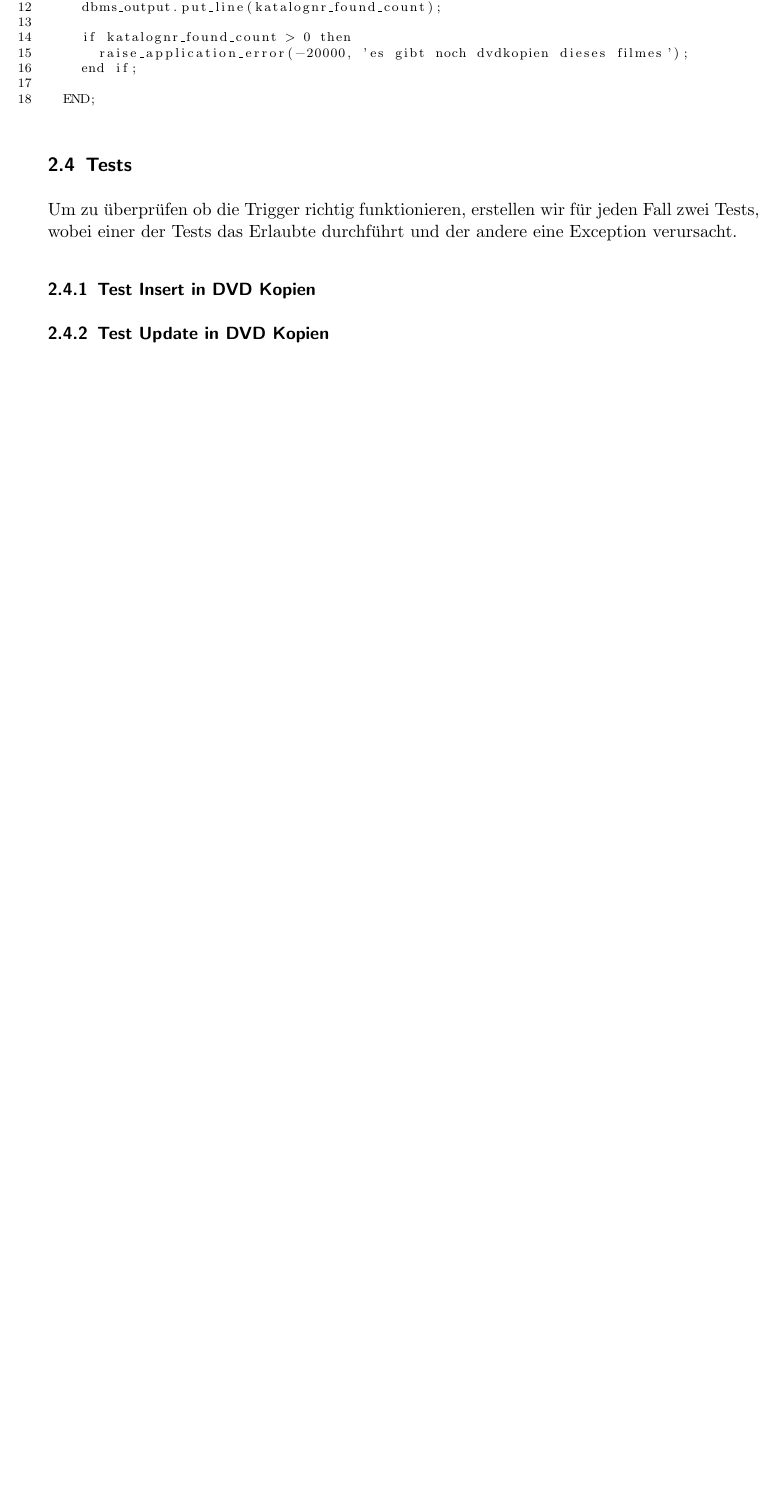
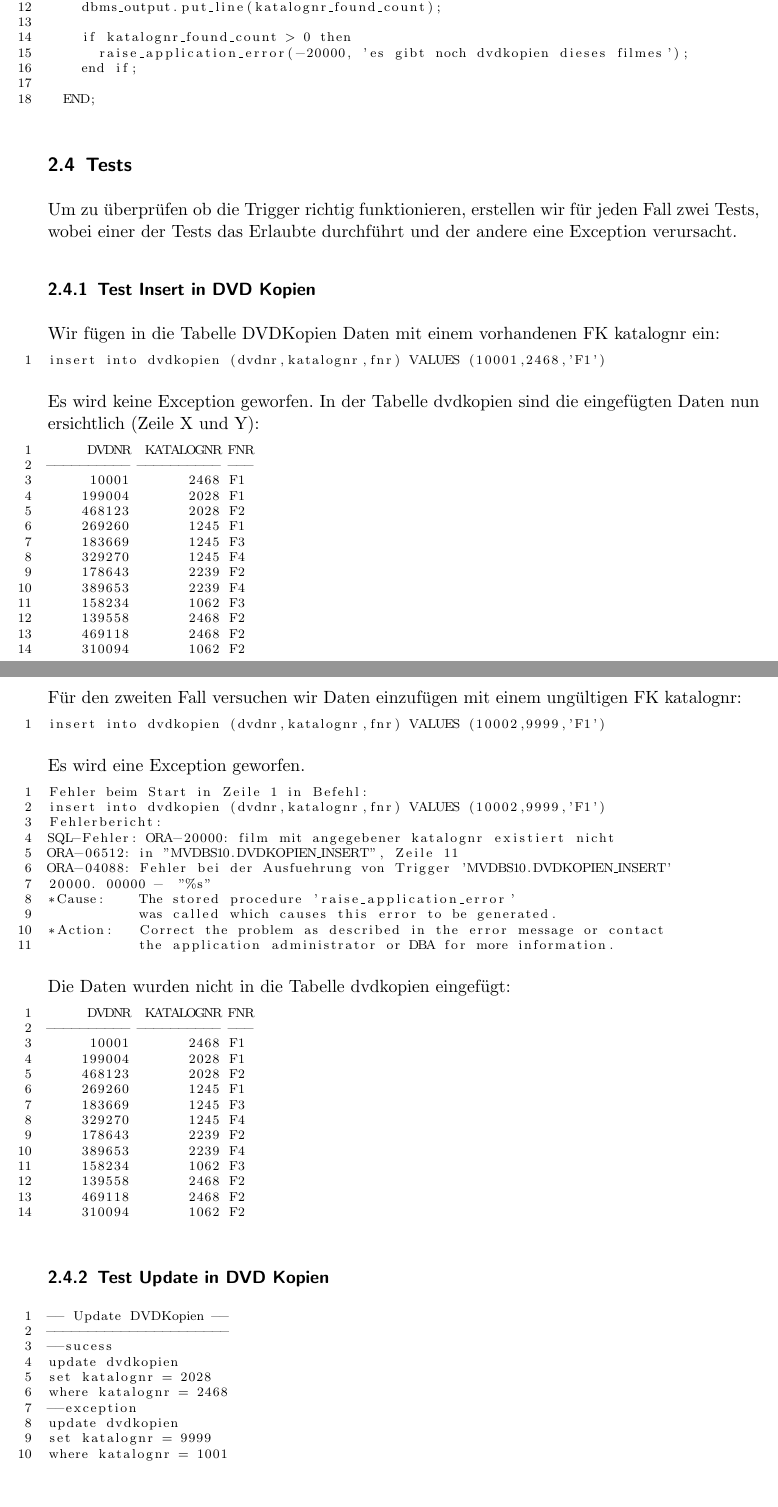
Before and after one commit to iSOcH/mvdbs, a LaTeX problem sheet (uebung_trigger.tex): part of page 8 of 8 before the commit and two parts of pages 8 and 9 of 10 after it, the two joined at a grey line, cut so that both start at the same text, the shorter picture padded with empty space. Compiled offline with pdfLaTeX.

Commit message:
Tests 2. Aufgabe "DVDKopien insert"

```diff
--- a/uebung_trigger.tex
+++ b/uebung_trigger.tex
@@ -385,3 +385,82 @@ CREATE OR REPLACE TRIGGER filme_update_katalognr
 Um zu überprüfen ob die Trigger richtig funktionieren, erstellen wir für jeden Fall zwei Tests, wobei einer der Tests das Erlaubte durchführt und der andere eine Exception verursacht.
 
 \subsubsection{Test Insert in DVD Kopien}
+Wir fügen in die Tabelle DVDKopien Daten mit einem vorhandenen FK katalognr ein:
+
+\begin{lstlisting}
+insert into dvdkopien (dvdnr,katalognr,fnr) VALUES (10001,2468,'F1')
+\end{lstlisting}
+
+Es wird keine Exception geworfen. In der Tabelle dvdkopien sind die eingefügten Daten nun ersichtlich (Zeile X und Y):
+
+\begin{lstlisting}
+     DVDNR  KATALOGNR FNR
+---------- ---------- ---
+     10001       2468 F1
+    199004       2028 F1
+    468123       2028 F2
+    269260       1245 F1
+    183669       1245 F3
+    329270       1245 F4
+    178643       2239 F2
+    389653       2239 F4
+    158234       1062 F3
+    139558       2468 F2
+    469118       2468 F2
+    310094       1062 F2
+\end{lstlisting}
+
+Für den zweiten Fall versuchen wir Daten einzufügen mit einem ungültigen FK katalognr:
+
+\begin{lstlisting}
+insert into dvdkopien (dvdnr,katalognr,fnr) VALUES (10002,9999,'F1')
+\end{lstlisting}
+
+Es wird eine Exception geworfen.
+
+\begin{lstlisting}
+Fehler beim Start in Zeile 1 in Befehl:
+insert into dvdkopien (dvdnr,katalognr,fnr) VALUES (10002,9999,'F1')
+Fehlerbericht:
+SQL-Fehler: ORA-20000: film mit angegebener katalognr existiert nicht
+ORA-06512: in "MVDBS10.DVDKOPIEN_INSERT", Zeile 11
+ORA-04088: Fehler bei der Ausfuehrung von Trigger 'MVDBS10.DVDKOPIEN_INSERT'
+20000. 00000 -  "%s"
+*Cause:    The stored procedure 'raise_application_error'
+           was called which causes this error to be generated.
+*Action:   Correct the problem as described in the error message or contact
+           the application administrator or DBA for more information.
+\end{lstlisting}
+
+Die Daten wurden nicht in die Tabelle dvdkopien eingefügt:
+
+\begin{lstlisting}
+     DVDNR  KATALOGNR FNR
+---------- ---------- ---
+     10001       2468 F1
+    199004       2028 F1
+    468123       2028 F2
+    269260       1245 F1
+    183669       1245 F3
+    329270       1245 F4
+    178643       2239 F2
+    389653       2239 F4
+    158234       1062 F3
+    139558       2468 F2
+    469118       2468 F2
+    310094       1062 F2
+\end{lstlisting}
+
+\subsubsection{Test Update in DVD Kopien}
+\begin{lstlisting}
+-- Update DVDKopien --
+----------------------
+--sucess
+update dvdkopien
+set katalognr = 2028
+where katalognr = 2468
+--exception
+update dvdkopien
+set katalognr = 9999
+where katalognr = 1001
+\end{lstlisting}
@@ -388,3 +479,2 @@ Um zu überprüfen ob die Trigger richtig funktionieren, erstellen wir für jede
 
 
-\subsubsection{Test Update in DVD Kopien}
```
Also changed, not shown: uebung_trigger.pdf, uebung_trigger.tex (34 more changed lines).
